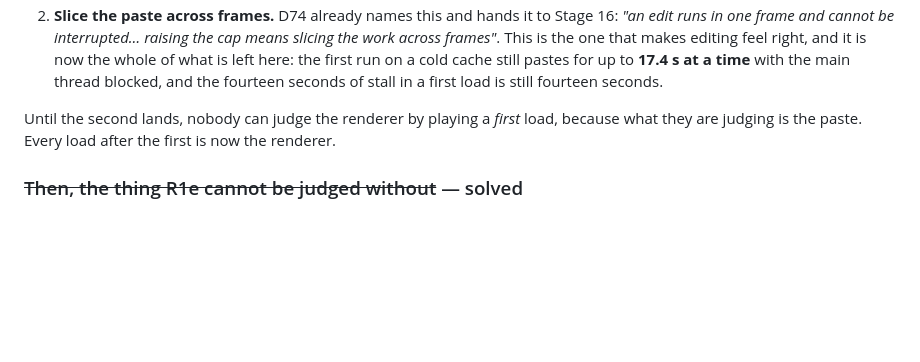
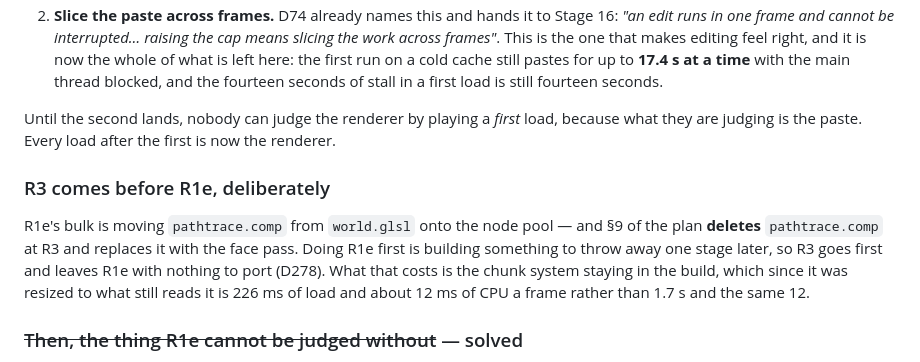
Before and after one commit to worldshapergame/WorldShaper, a Markdown page: documentation/22-rewrite-handover.md, the part around the change. Drawn GitHub-style; blank space fills up the shorter version.

Commit message:
Bring the handover up to where the work actually is
Its "what has been done" stopped at R1, which for the one document written to be
picked up cold is the thing it most has to get right. R2 is complete and R3 has
started, and neither was in it.

R2 gets its four sub-steps and the three faults that were not on anybody's list:
feedback reporting what a ray READ rather than only what it missed, residency
moving from the 512 m root to the node, and an edit costing the brick rather
than everything within half a kilometre - including that node_pool_.invalidate
was never called from anywhere, which is why editing did nothing visible.

R3 gets the face store, its GPU mirror, and the producer, with the number the
stage rests on: 64,000 requests a frame become 4,178 live faces enclosed and
14,232 close. And what is NOT done - nothing shades a face yet.

Also states the ordering up front, because somebody reading this cold will
expect R1e next and it is deliberately not next.

Co-Authored-By: Claude Opus 5 <noreply@anthropic.com>

```diff
--- a/documentation/22-rewrite-handover.md
+++ b/documentation/22-rewrite-handover.md
@@ -313,6 +313,15 @@ Two fixes, in the order they pay:
 Until the second lands, nobody can judge the renderer by playing a *first* load, because what they
 are judging is the paste. Every load after the first is now the renderer.
 
+### R3 comes before R1e, deliberately
+
+R1e's bulk is moving `pathtrace.comp` from `world.glsl` onto the node pool — and §9 of the plan
+**deletes** `pathtrace.comp` at R3 and replaces it with the face pass. Doing R1e first is building
+something to throw away one stage later, so R3 goes first and leaves R1e with nothing to port
+(D278). What that costs is the chunk system staying in the build, which since it was resized to
+what still reads it is 226 ms of load and about 12 ms of CPU a frame rather than 1.7 s and the
+same 12.
+
 ### ~~Then, the thing R1e cannot be judged without~~ — solved
 
 **The node pool converges.** D233 said it did not and carried it to R2; D234 blamed the bimodal
```
